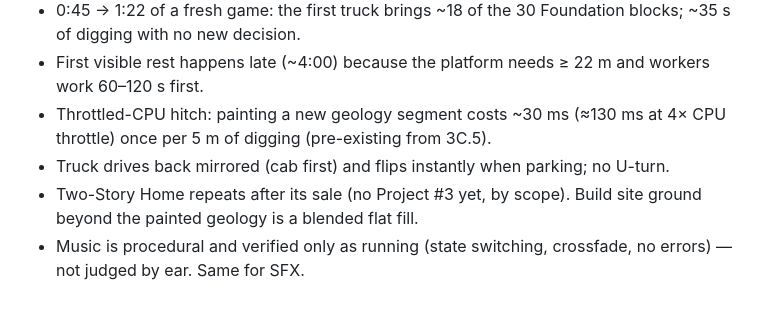
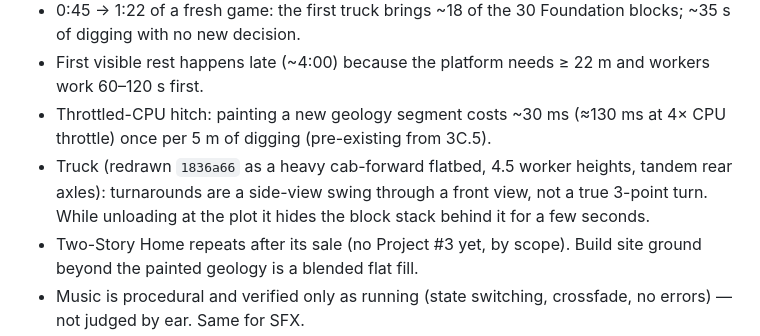
Before and after one commit to tejasreddyvepala/Dig-To-Hell, a Markdown page: claude.md, the part around the change. GitHub-like rendering; blank space fills up the shorter version.

Commit message:
claude.md: note the truck redesign
Co-Authored-By: Claude Opus 5.5 <noreply@anthropic.com>

```diff
--- a/claude.md
+++ b/claude.md
@@ -66,7 +66,7 @@ V2-2. Fossil Excavation · V2-3. Active mining events (Critical Vein, Cave-In, S
 - 0:45 → 1:22 of a fresh game: the first truck brings ~18 of the 30 Foundation blocks; ~35 s of digging with no new decision.
 - First visible rest happens late (~4:00) because the platform needs ≥ 22 m and workers work 60–120 s first.
 - Throttled-CPU hitch: painting a new geology segment costs ~30 ms (≈130 ms at 4× CPU throttle) once per 5 m of digging (pre-existing from 3C.5).
-- Truck drives back mirrored (cab first) and flips instantly when parking; no U-turn.
+- Truck (redrawn `1836a66` as a heavy cab-forward flatbed, 4.5 worker heights, tandem rear axles): turnarounds are a side-view swing through a front view, not a true 3-point turn. While unloading at the plot it hides the block stack behind it for a few seconds.
 - Two-Story Home repeats after its sale (no Project #3 yet, by scope). Build site ground beyond the painted geology is a blended flat fill.
 - Music is procedural and verified only as running (state switching, crossfade, no errors) — not judged by ear. Same for SFX.
 - Finds (coin, buried car) are placeholder banners; depth is capped at 300 m in code.
```
